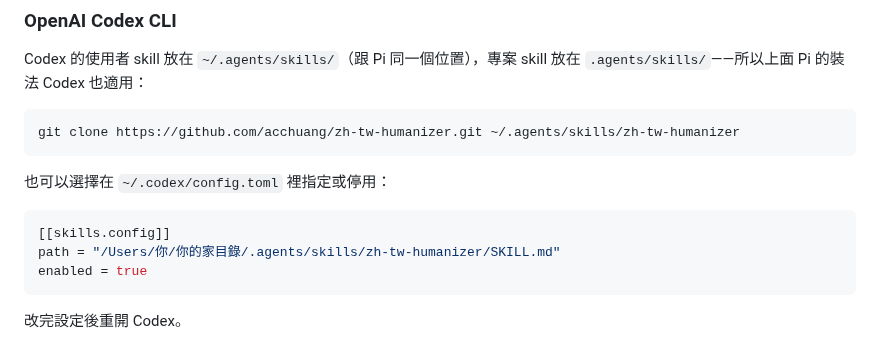
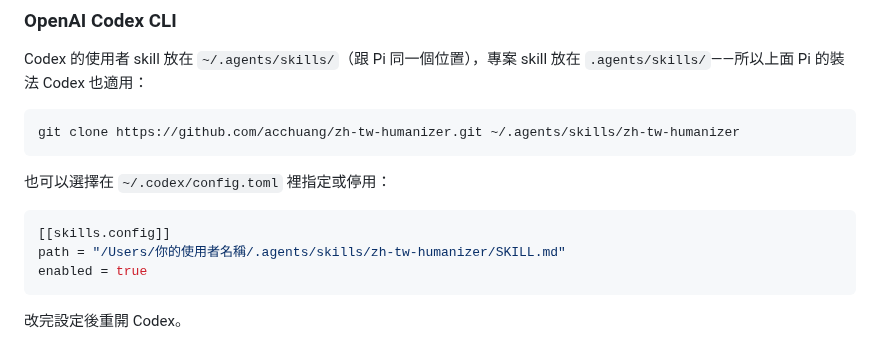
Before and after one commit to acchuang/zh-tw-humanizer, a Markdown page: README.md, the part around the change. GitHub-like rendering.

````diff
--- a/README.md
+++ b/README.md
@@ -121,7 +121,7 @@ git clone https://github.com/acchuang/zh-tw-humanizer.git ~/.agents/skills/zh-tw
 
 ```toml
 [[skills.config]]
-path = "/Users/你/你的家目錄/.agents/skills/zh-tw-humanizer/SKILL.md"
+path = "/Users/你的使用者名稱/.agents/skills/zh-tw-humanizer/SKILL.md"
 enabled = true
 ```
 
````
Also changed, not shown: README.en.md (+1 -1 lines).
